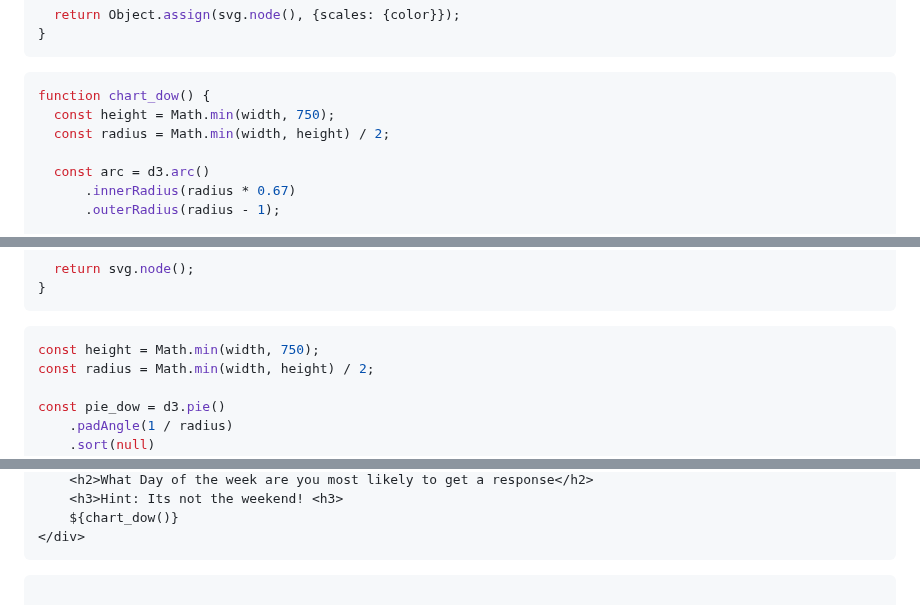
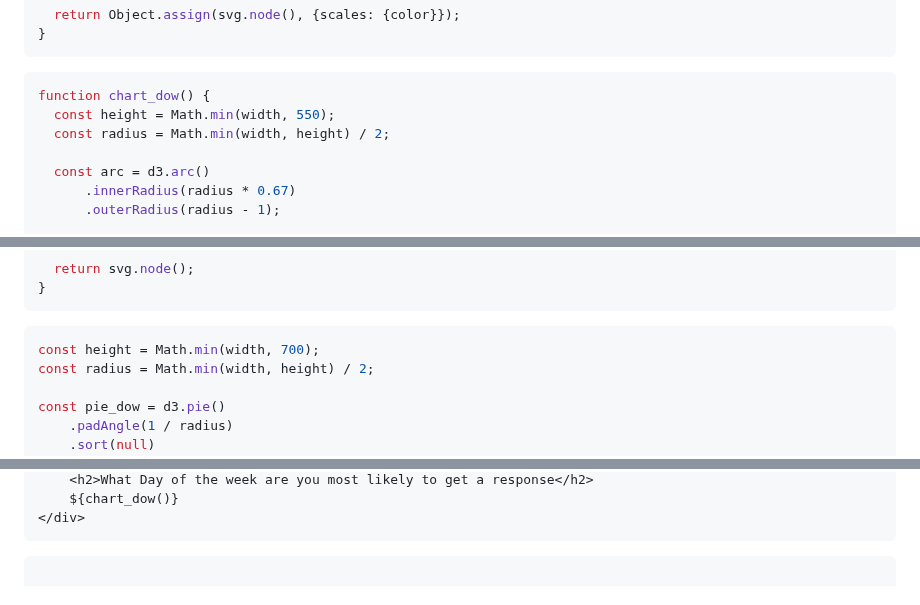
Before and after one commit to nudataviz/project-fall25-metln, a Markdown page: METLN/src/messingaround.md, 3 parts joined by grey strips. Drawn GitHub-style.

Commit message:
resizing so it fits on one page

````diff
--- a/METLN/src/messingaround.md
+++ b/METLN/src/messingaround.md
@@ -208,7 +208,7 @@ function PieChart(data, {
 ```
 ```js
 function chart_dow() {
-  const height = Math.min(width, 750);
+  const height = Math.min(width, 550);
   const radius = Math.min(width, height) / 2;
 
   const arc = d3.arc()
@@ -266,7 +266,7 @@ function chart_dow() {
 
 
 ```js
-const height = Math.min(width, 750);
+const height = Math.min(width, 700);
 const radius = Math.min(width, height) / 2;
 
 const pie_dow = d3.pie()
@@ -321,5 +321,4 @@ const pie_dow = d3.pie()
     <h2>What Day of the week are you most likely to get a response</h2>
-    <h3>Hint: Its not the weekend! <h3>
     ${chart_dow()}
 </div>
 ```
````
Also changed, not shown: other parts of METLN/src/messingaround.md (+1 -1 lines).
